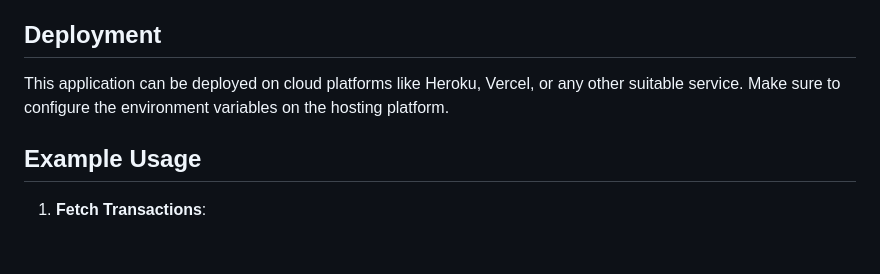
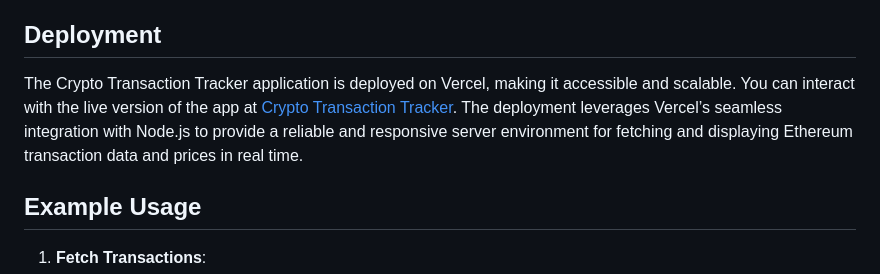
Before and after one commit to Yashkalra12/crypto-transactions-tracker, a Markdown page: README.md, the part around the change. Rendered like a GitHub page; blank space fills up the shorter version.

```diff
--- a/README.md
+++ b/README.md
@@ -79,7 +79,7 @@ Replace `your_mongodb_connection_string` with your actual MongoDB connection str
 
 ## Deployment
 
-This application can be deployed on cloud platforms like Heroku, Vercel, or any other suitable service. Make sure to configure the environment variables on the hosting platform.
+The Crypto Transaction Tracker application is deployed on Vercel, making it accessible and scalable. You can interact with the live version of the app at [Crypto Transaction Tracker](https://crypto-transaction-tracker-ecto0gl5u-yashkalra12s-projects.vercel.app/). The deployment leverages Vercel’s seamless integration with Node.js to provide a reliable and responsive server environment for fetching and displaying Ethereum transaction data and prices in real time.
 
 ## Example Usage
 
```
